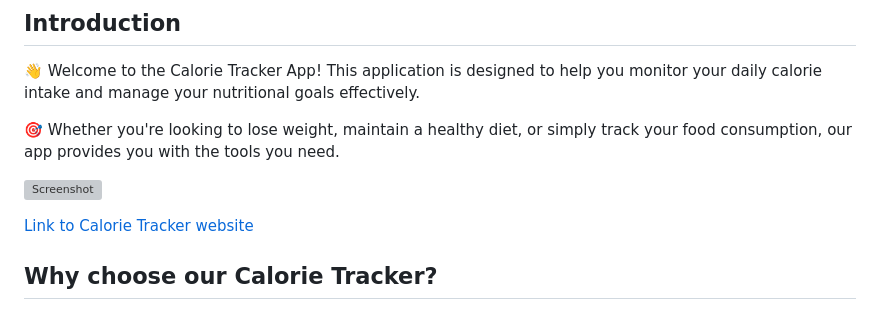
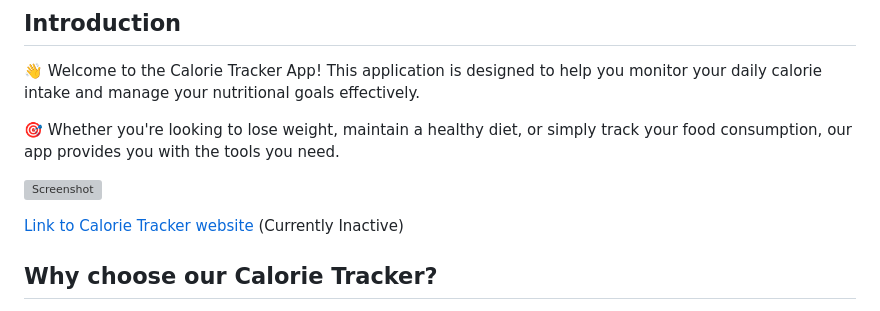
Before and after one commit to JamieBennett-Dev/Calorie-Tracker, a Markdown page: README.md, the part around the change. GitHub-like rendering; grey boxes are pictures that could not be loaded.

```diff
--- a/README.md
+++ b/README.md
@@ -8,7 +8,7 @@
 
 ![Screenshot](static/images/ct-main.png)
 
-[Link to Calorie Tracker website](https://calorie-tracker505-bba2b7fbcdfa.herokuapp.com/)
+[Link to Calorie Tracker website](https://calorie-tracker505-bba2b7fbcdfa.herokuapp.com/) (Currently Inactive)
 
 ## Why choose our Calorie Tracker?
 
```
